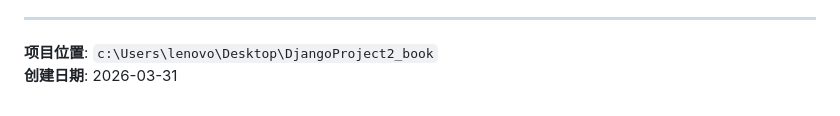
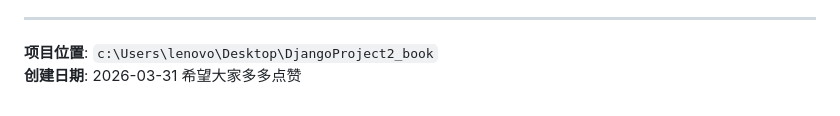
Before and after one commit to RTY-CPU/Django, a Markdown page: README.md, the part around the change. GitHub-like rendering.

Commit message:
Encourage likes in the README
Added a note encouraging likes.

```diff
--- a/README.md
+++ b/README.md
@@ -109,3 +109,4 @@ http://localhost:8000
 
 **项目位置**: `c:\Users\lenovo\Desktop\DjangoProject2_book`
 **创建日期**: 2026-03-31
+希望大家多多点赞
```
